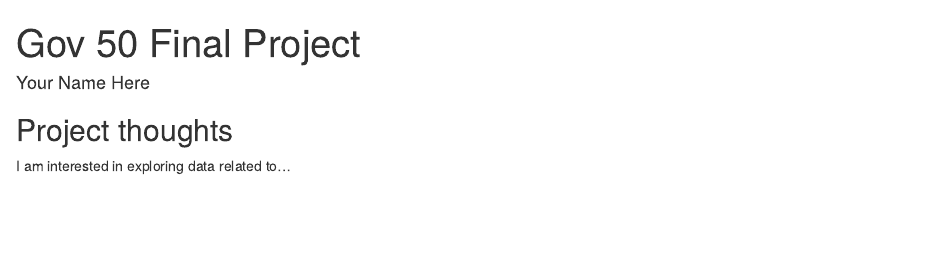
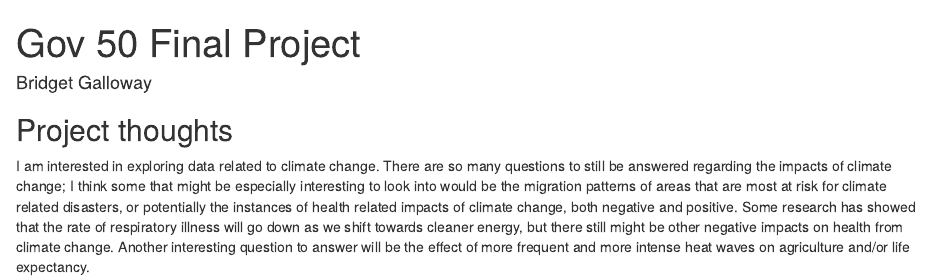
Before and after one commit to bridgetgalloway/gov50-final-project, an R Markdown document (index.Rmd): the page in a window 1100 px wide, from its top. Rendered offline with R 4.5, knitr and Pandoc, with nearby package versions; drawn as R Markdown's standard HTML page in place of the format the file asks for.

Commit message:
updated name and project thoughts

```diff
--- a/index.Rmd
+++ b/index.Rmd
@@ -1,6 +1,6 @@
 ---
 title: "Gov 50 Final Project"
-author: "Your Name Here"
+author: "Bridget Galloway"
 description: "My final project"
 output:
   distill::distill_article:
@@ -11,4 +11,4 @@ output:
 
 ## Project thoughts
 
-I am interested in exploring data related to...
+I am interested in exploring data related to climate change. There are so many questions to still be answered regarding the impacts of climate change; I think some that might be especially interesting to look into would be the migration patterns of areas that are most at risk for climate related disasters, or potentially the instances of health related impacts of climate change, both negative and positive. Some research has showed that the rate of respiratory illness will go down as we shift towards cleaner energy, but there still might be other negative impacts on health from climate change. Another interesting question to answer will be the effect of more frequent and more intense heat waves on agriculture and/or life expectancy.
```
Also changed, not shown: index.html.
